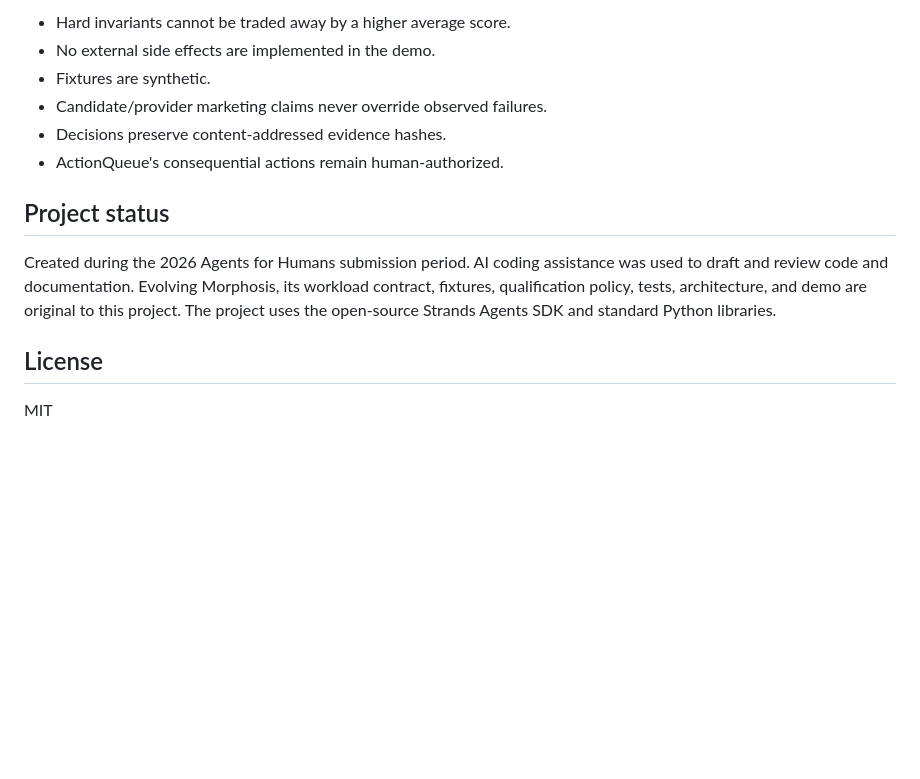
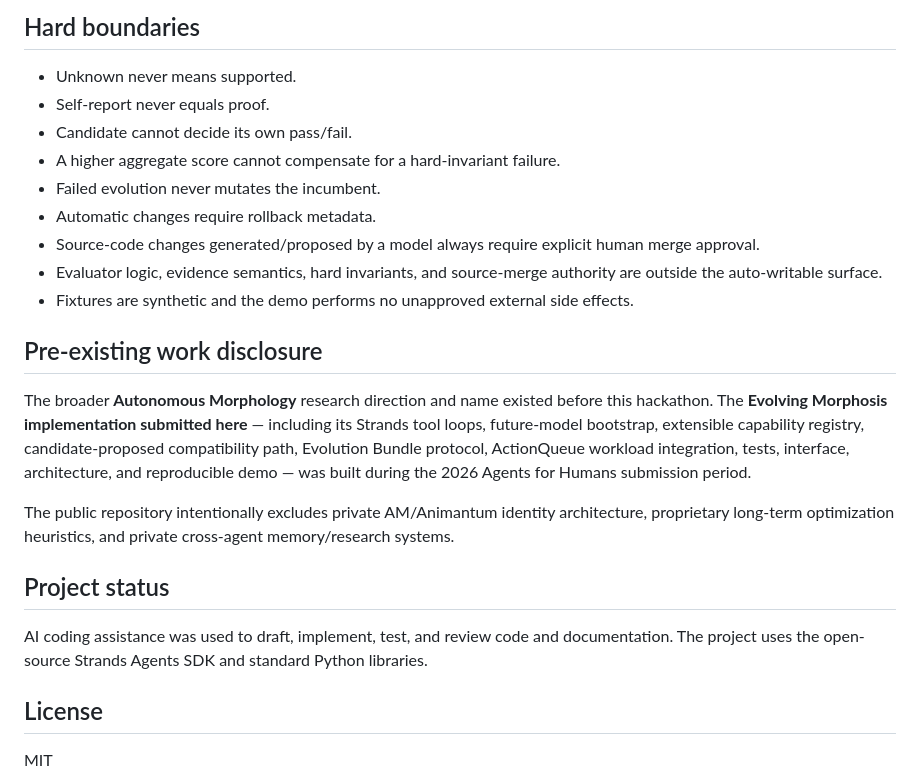
Before and after one commit to am-selenephose/evolving-morphosis, a Markdown page: README.md, the part around one of its changes. Rendered like a GitHub page; blank space fills up the shorter version.

```diff
--- a/README.md
+++ b/README.md
@@ -77,14 +113,25 @@ A future model does not need to be known when the agent is written. It only need
 
-- Hard invariants cannot be traded away by a higher average score.
-- No external side effects are implemented in the demo.
-- Fixtures are synthetic.
-- Candidate/provider marketing claims never override observed failures.
-- Decisions preserve content-addressed evidence hashes.
-- ActionQueue's consequential actions remain human-authorized.
+## Hard boundaries
+
+- Unknown never means supported.
+- Self-report never equals proof.
+- Candidate cannot decide its own pass/fail.
+- A higher aggregate score cannot compensate for a hard-invariant failure.
+- Failed evolution never mutates the incumbent.
+- Automatic changes require rollback metadata.
+- Source-code changes generated/proposed by a model always require explicit human merge approval.
+- Evaluator logic, evidence semantics, hard invariants, and source-merge authority are outside the auto-writable surface.
+- Fixtures are synthetic and the demo performs no unapproved external side effects.
+
+## Pre-existing work disclosure
+
+The broader **Autonomous Morphology** research direction and name existed before this hackathon. The **Evolving Morphosis implementation submitted here** — including its Strands tool loops, future-model bootstrap, extensible capability registry, candidate-proposed compatibility path, Evolution Bundle protocol, ActionQueue workload integration, tests, interface, architecture, and reproducible demo — was built during the 2026 Agents for Humans submission period.
+
+The public repository intentionally excludes private AM/Animantum identity architecture, proprietary long-term optimization heuristics, and private cross-agent memory/research systems.
 
 ## Project status
 
-Created during the 2026 Agents for Humans submission period. AI coding assistance was used to draft and review code and documentation. Evolving Morphosis, its workload contract, fixtures, qualification policy, tests, architecture, and demo are original to this project. The project uses the open-source Strands Agents SDK and standard Python libraries.
+AI coding assistance was used to draft, implement, test, and review code and documentation. The project uses the open-source Strands Agents SDK and standard Python libraries.
 
 ## License
 
```
Also changed, not shown: other parts of README.md (+81 -45 lines).
